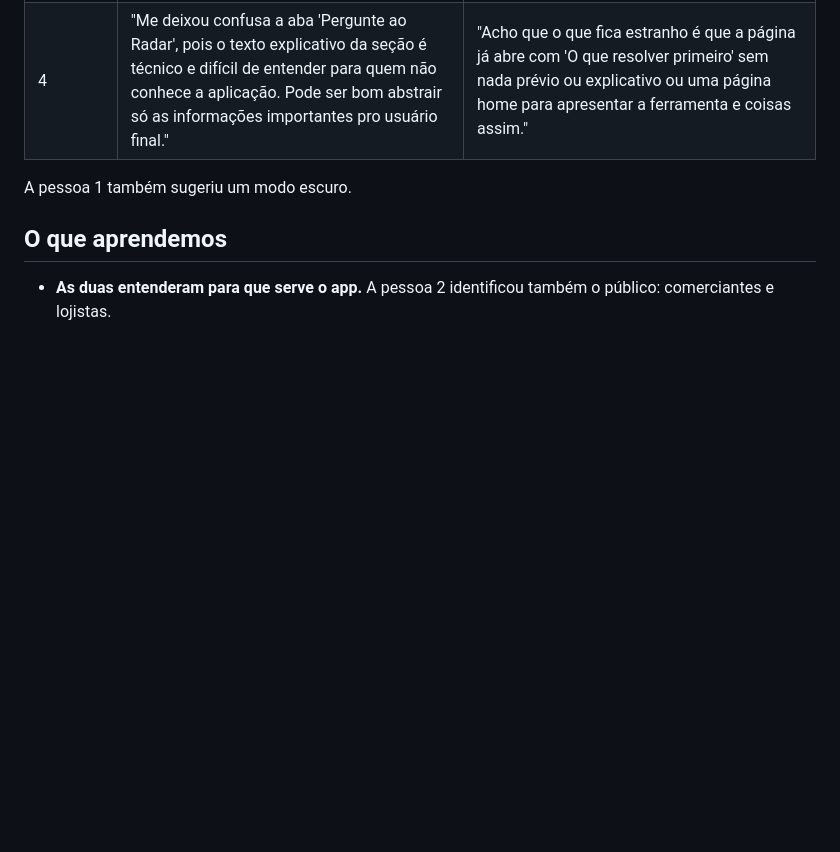
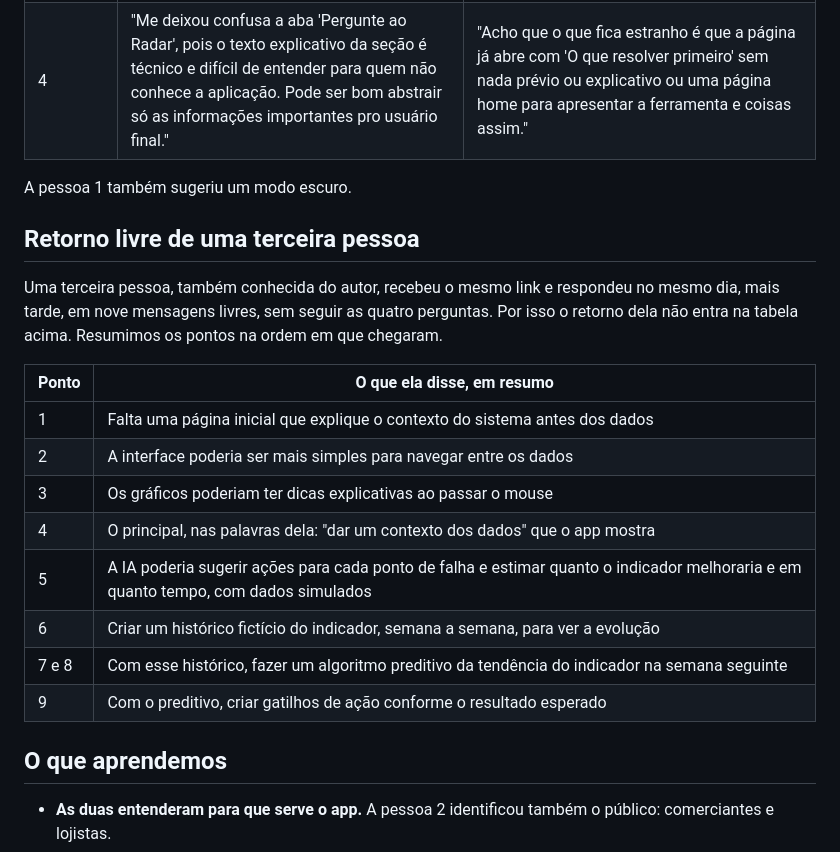
Before and after one commit to ClausMoreira/radar-de-avaliacoes, a Markdown page: docs/teste_de_clareza.md, the part around one of its changes. Rendered like a GitHub page; blank space fills up the shorter version.

```diff
--- a/docs/teste_de_clareza.md
+++ b/docs/teste_de_clareza.md
@@ -27,6 +27,21 @@ A pergunta 1 foi reescrita depois da primeira resposta. Na redação original, "
 
 A pessoa 1 também sugeriu um modo escuro.
 
+## Retorno livre de uma terceira pessoa
+
+Uma terceira pessoa, também conhecida do autor, recebeu o mesmo link e respondeu no mesmo dia, mais tarde, em nove mensagens livres, sem seguir as quatro perguntas. Por isso o retorno dela não entra na tabela acima. Resumimos os pontos na ordem em que chegaram.
+
+| Ponto | O que ela disse, em resumo |
+|---|---|
+| 1 | Falta uma página inicial que explique o contexto do sistema antes dos dados |
+| 2 | A interface poderia ser mais simples para navegar entre os dados |
+| 3 | Os gráficos poderiam ter dicas explicativas ao passar o mouse |
+| 4 | O principal, nas palavras dela: "dar um contexto dos dados" que o app mostra |
+| 5 | A IA poderia sugerir ações para cada ponto de falha e estimar quanto o indicador melhoraria e em quanto tempo, com dados simulados |
+| 6 | Criar um histórico fictício do indicador, semana a semana, para ver a evolução |
+| 7 e 8 | Com esse histórico, fazer um algoritmo preditivo da tendência do indicador na semana seguinte |
+| 9 | Com o preditivo, criar gatilhos de ação conforme o resultado esperado |
+
 ## O que aprendemos
 
 - **As duas entenderam para que serve o app.** A pessoa 2 identificou também o público: comerciantes e lojistas.
```
Also changed, not shown: other parts of docs/teste_de_clareza.md (+10 -0 lines), README.md (+3 -2 lines), docs/imagens/app_prioridades.png, 4 other files.
